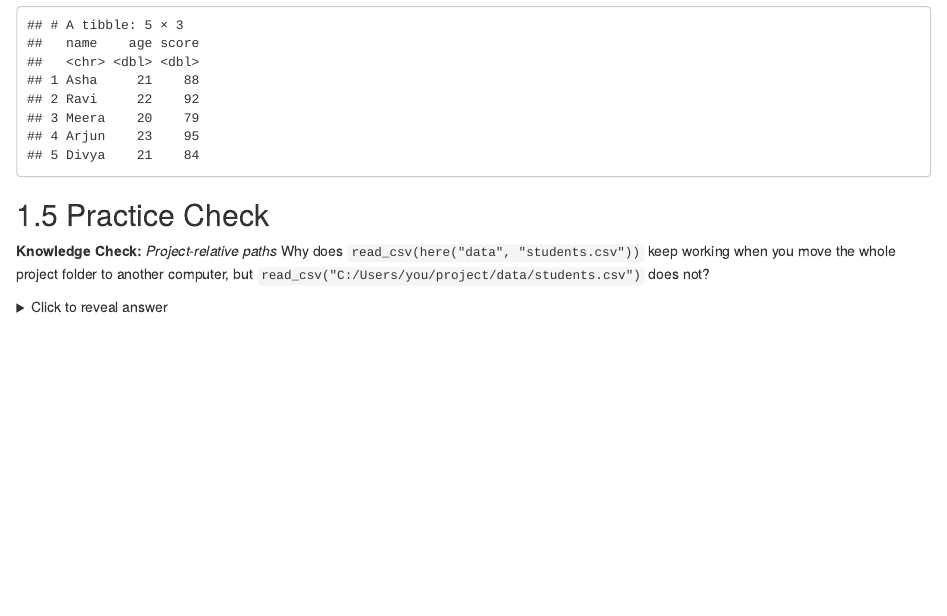
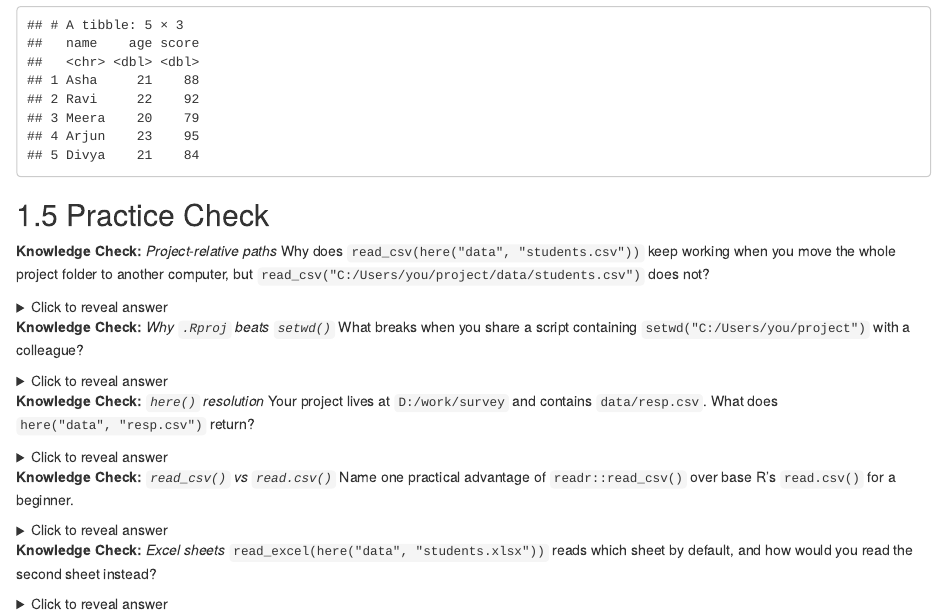
Before and after one commit to rsquaredacademy-education/intro-r, an R Markdown document (drafts/11-projects-import.Rmd): the page in a window 1100 px wide, from 1430 px down. Rendered offline with R 4.5, knitr and Pandoc, with nearby package versions; drawn as R Markdown's standard HTML page in place of the format the file asks for.

Commit message:
feat: expand Chapter 11 practice checks to five questions

```diff
--- a/drafts/11-projects-import.Rmd
+++ b/drafts/11-projects-import.Rmd
@@ -72,3 +72,10 @@ points to a folder that does not exist on the other computer.
 (`project root` → `data` → `file`); absolute paths and `setwd()` tie the
 script to one machine.
 </details>
+
+**Knowledge Check:** *Why `.Rproj` beats `setwd()`*
+What breaks when you share a script containing
+`setwd("C:/Users/you/project")` with a colleague?
+
+<details>
+<summary>Click to reveal answer</summary>
@@ -74,0 +89,11 @@ script to one machine.
+</details>
+
+**Knowledge Check:** *`here()` resolution*
+Your project lives at `D:/work/survey` and contains `data/resp.csv`.
+What does `here("data", "resp.csv")` return?
+
+<details>
+<summary>Click to reveal answer</summary>
+
+**Answer:** `D:/work/survey/data/resp.csv` (i.e. `project root` → `data` →
+`resp.csv`).
@@ -74,0 +104,8 @@ script to one machine.
+</details>
+
+**Knowledge Check:** *`read_csv()` vs `read.csv()`*
+Name one practical advantage of `readr::read_csv()` over base R's
+`read.csv()` for a beginner.
+
+<details>
+<summary>Click to reveal answer</summary>
@@ -74,0 +119,11 @@ script to one machine.
+</details>
+
+**Knowledge Check:** *Excel sheets*
+`read_excel(here("data", "students.xlsx"))` reads which sheet by default,
+and how would you read the second sheet instead?
+
+<details>
+<summary>Click to reveal answer</summary>
+
+**Answer:** The first sheet by default; pass `sheet = 2` (or the sheet name)
+to read the second sheet.
```
Also changed, not shown: drafts/11-projects-import.Rmd (22 more changed lines).
